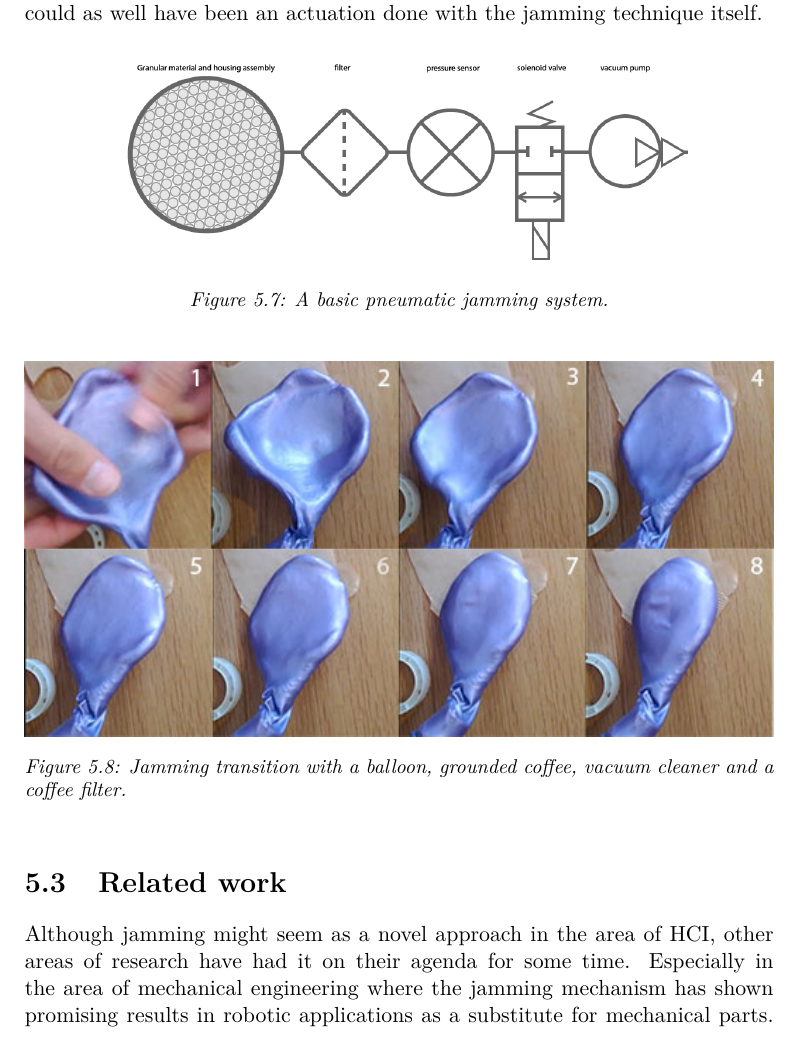
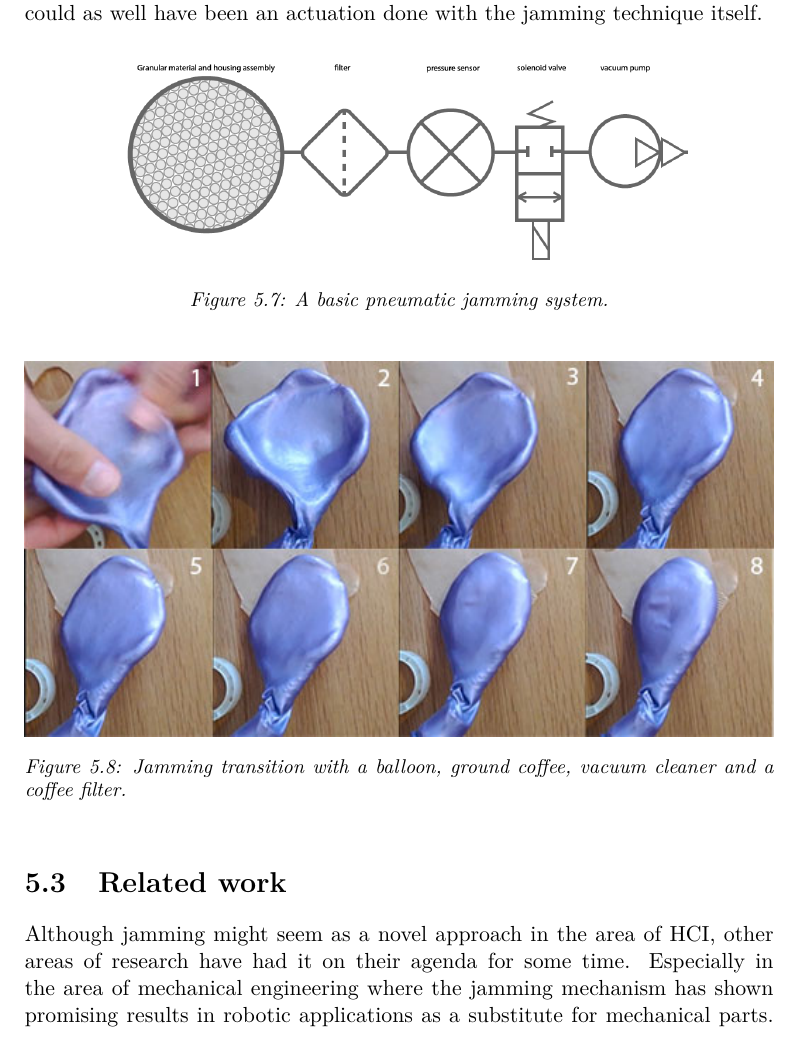
Before and after one commit to stefanbugge/thesis, a LaTeX thesis (thesis.tex, which reads jamming/technology.tex): part of page 33 of 54, cut so that both start at the same text. Compiled offline with pdfLaTeX.

Commit message:
"ground" instead of "grounded" coffee

```diff
--- a/jamming/technology.tex
+++ b/jamming/technology.tex
@@ -103,6 +103,6 @@ In this example it is the tension of the latex of the balloon that forces it bac
   \centering
       \includegraphics[width=\textwidth]{figures/jamming/jamming-transition}
   \caption[A jamming transition setup.]
-   {Jamming transition with a balloon, grounded coffee, vacuum cleaner and a coffee filter.}
+   {Jamming transition with a balloon, ground coffee, vacuum cleaner and a coffee filter.}
    \label{fig:ch:jamming:jamming-transition}
 \end{figure}
```
Also changed, not shown: jamming/technology.tex (2 more changed lines).
